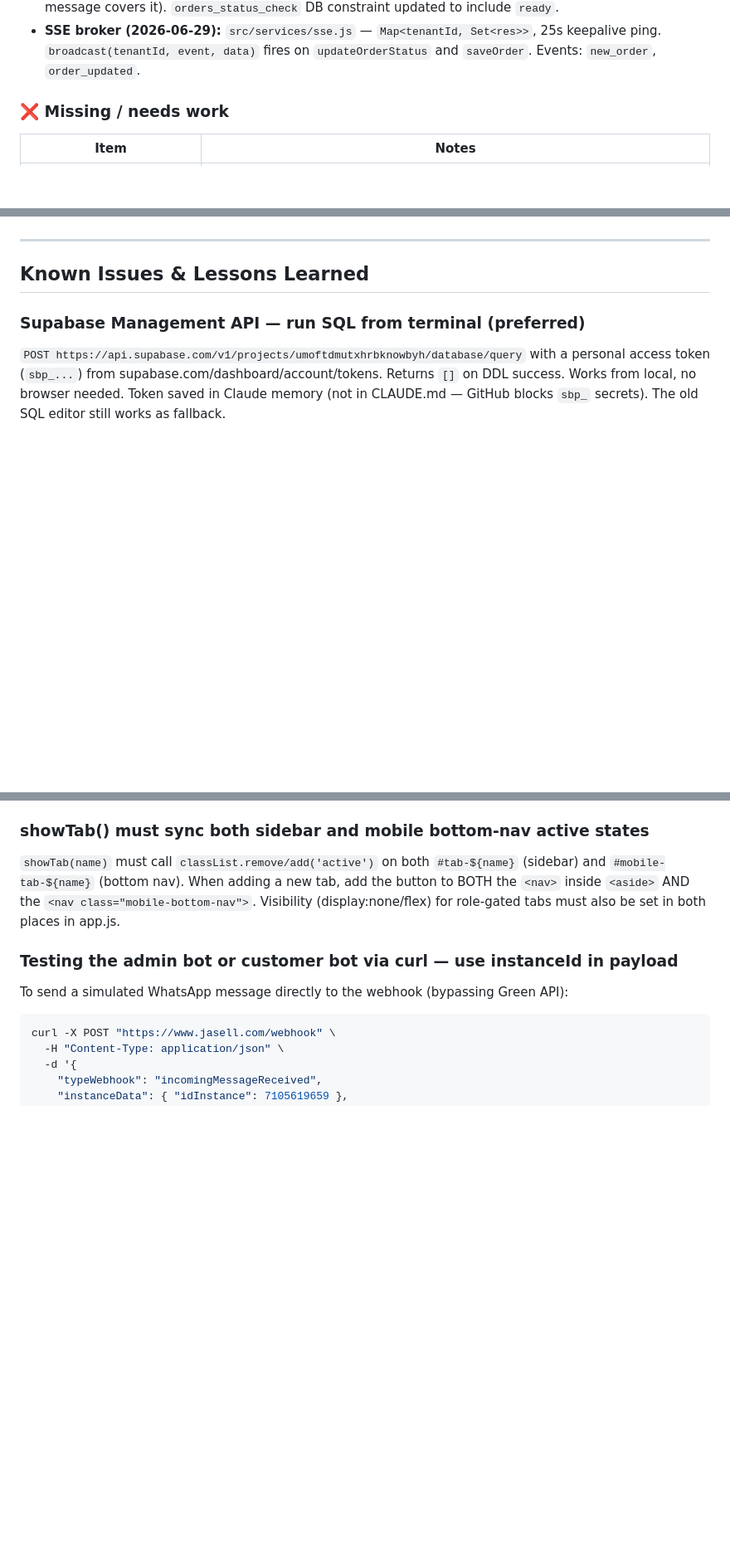
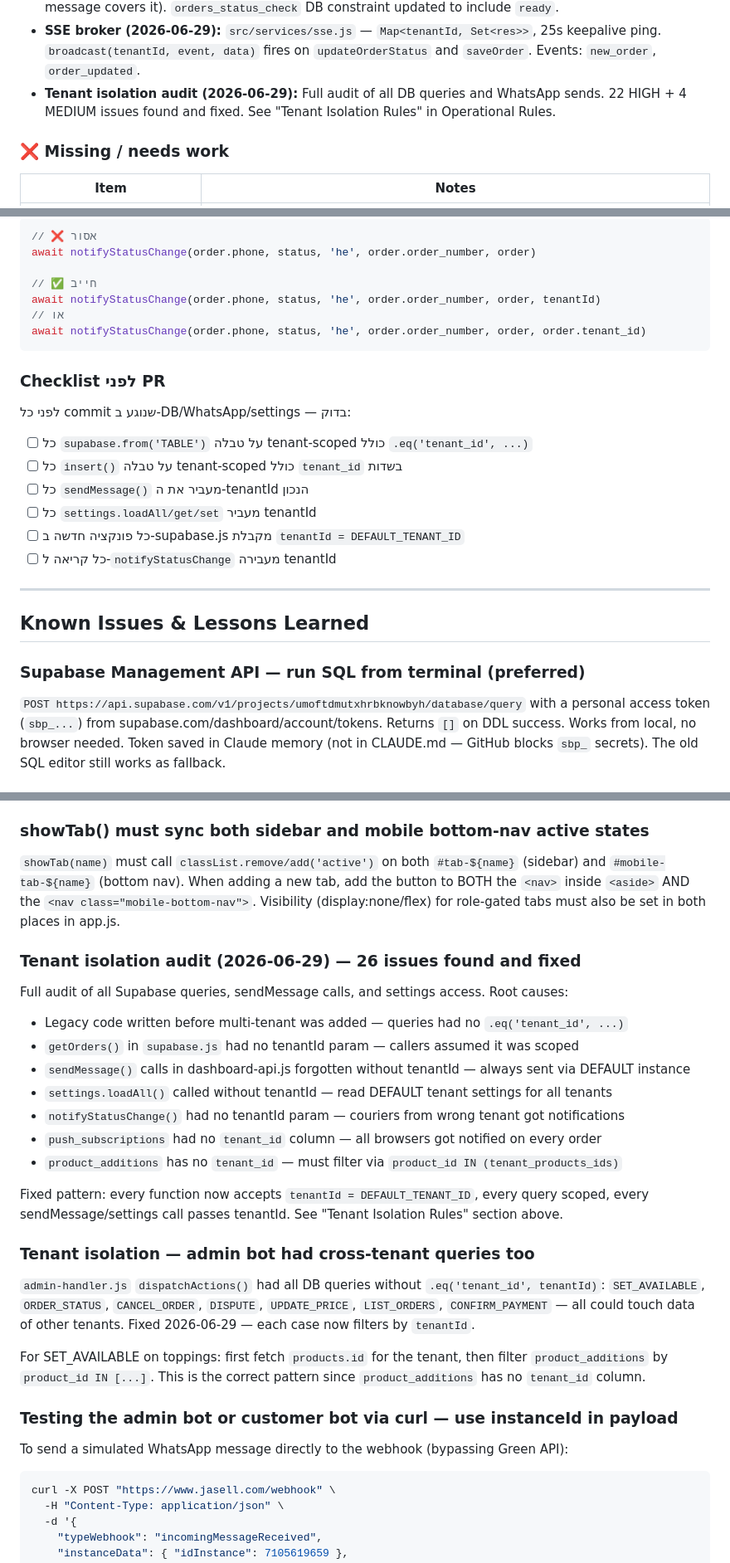
Before and after one commit to monkemoney/pizzabot, a Markdown page: CLAUDE.md, 3 parts joined by grey strips. Shown at 83% size. Drawn GitHub-style; blank space fills up the shorter version.

````diff
--- a/CLAUDE.md
+++ b/CLAUDE.md
@@ -580,6 +580,7 @@ api_usage          -- Claude API token logging per call:
 - **Kitchen window (2026-06-29):** Tab in dashboard for admin/manager + standalone `/kitchen` route for `kitchen` role. Shows orders in `preparing` and `ready` status only (`new` stays in dashboard). Single vertical feed sorted oldest-first: order number, name, items+toppings, notes. "מוכן ✓" button → `ready`. SSE push — new orders appear instantly without polling. `GET /api/kitchen/orders`, `GET /api/sse` (token via `?token=` for EventSource). `requireKitchenOrAdmin` middleware. `status_history` JSONB column on orders — every status transition appended with timestamp.
 - **`ready` status (2026-06-29):** Added between `preparing` and `out_for_delivery`. WhatsApp to customer on `ready` only for pickup orders (`delivery_method='pickup'`). Delivery orders: silent (out_for_delivery message covers it). `orders_status_check` DB constraint updated to include `ready`.
 - **SSE broker (2026-06-29):** `src/services/sse.js` — `Map<tenantId, Set<res>>`, 25s keepalive ping. `broadcast(tenantId, event, data)` fires on `updateOrderStatus` and `saveOrder`. Events: `new_order`, `order_updated`.
+- **Tenant isolation audit (2026-06-29):** Full audit of all DB queries and WhatsApp sends. 22 HIGH + 4 MEDIUM issues found and fixed. See "Tenant Isolation Rules" in Operational Rules.
 
 ### ❌ Missing / needs work
 | Item | Notes |
@@ -606,3 +672,22 @@ api_usage          -- Claude API token logging per call:
+```js
+// ❌ אסור
+await notifyStatusChange(order.phone, status, 'he', order.order_number, order)
+
+// ✅ חייב
+await notifyStatusChange(order.phone, status, 'he', order.order_number, order, tenantId)
+// או
+await notifyStatusChange(order.phone, status, 'he', order.order_number, order, order.tenant_id)
+```
+
+### Checklist לפני PR
+
+לפני כל commit שנוגע ב-DB/WhatsApp/settings — בדוק:
+- [ ] כל `supabase.from('TABLE')` על טבלה tenant-scoped כולל `.eq('tenant_id', ...)`
+- [ ] כל `insert()` על טבלה tenant-scoped כולל `tenant_id` בשדות
+- [ ] כל `sendMessage()` מעביר את ה-tenantId הנכון
+- [ ] כל `settings.loadAll/get/set` מעביר tenantId
+- [ ] כל פונקציה חדשה ב-supabase.js מקבלת `tenantId = DEFAULT_TENANT_ID`
+- [ ] כל קריאה ל-`notifyStatusChange` מעבירה tenantId
 
 ---
 
@@ -889,6 +974,24 @@ All `page-*` divs must be children of `<div class="main">`. If a `</div>` is acc
 ### showTab() must sync both sidebar and mobile bottom-nav active states
 `showTab(name)` must call `classList.remove/add('active')` on both `#tab-${name}` (sidebar) and `#mobile-tab-${name}` (bottom nav). When adding a new tab, add the button to BOTH the `<nav>` inside `<aside>` AND the `<nav class="mobile-bottom-nav">`. Visibility (display:none/flex) for role-gated tabs must also be set in both places in app.js.
 
+### Tenant isolation audit (2026-06-29) — 26 issues found and fixed
+Full audit of all Supabase queries, sendMessage calls, and settings access. Root causes:
+- Legacy code written before multi-tenant was added — queries had no `.eq('tenant_id', ...)`
+- `getOrders()` in `supabase.js` had no tenantId param — callers assumed it was scoped
+- `sendMessage()` calls in dashboard-api.js forgotten without tenantId — always sent via DEFAULT instance
+- `settings.loadAll()` called without tenantId — read DEFAULT tenant settings for all tenants
+- `notifyStatusChange()` had no tenantId param — couriers from wrong tenant got notifications
+- `push_subscriptions` had no `tenant_id` column — all browsers got notified on every order
+- `product_additions` has no `tenant_id` — must filter via `product_id IN (tenant_products_ids)`
+
+Fixed pattern: every function now accepts `tenantId = DEFAULT_TENANT_ID`, every query scoped, every sendMessage/settings call passes tenantId. See "Tenant Isolation Rules" section above.
+
+### Tenant isolation — admin bot had cross-tenant queries too
+`admin-handler.js` `dispatchActions()` had all DB queries without `.eq('tenant_id', tenantId)`:
+`SET_AVAILABLE`, `ORDER_STATUS`, `CANCEL_ORDER`, `DISPUTE`, `UPDATE_PRICE`, `LIST_ORDERS`, `CONFIRM_PAYMENT` — all could touch data of other tenants. Fixed 2026-06-29 — each case now filters by `tenantId`.
+
+For SET_AVAILABLE on toppings: first fetch `products.id` for the tenant, then filter `product_additions` by `product_id IN [...]`. This is the correct pattern since `product_additions` has no `tenant_id` column.
+
 ### Testing the admin bot or customer bot via curl — use instanceId in payload
 To send a simulated WhatsApp message directly to the webhook (bypassing Green API):
 ```bash
````
Also changed, not shown: other parts of CLAUDE.md (+67 -2 lines).
